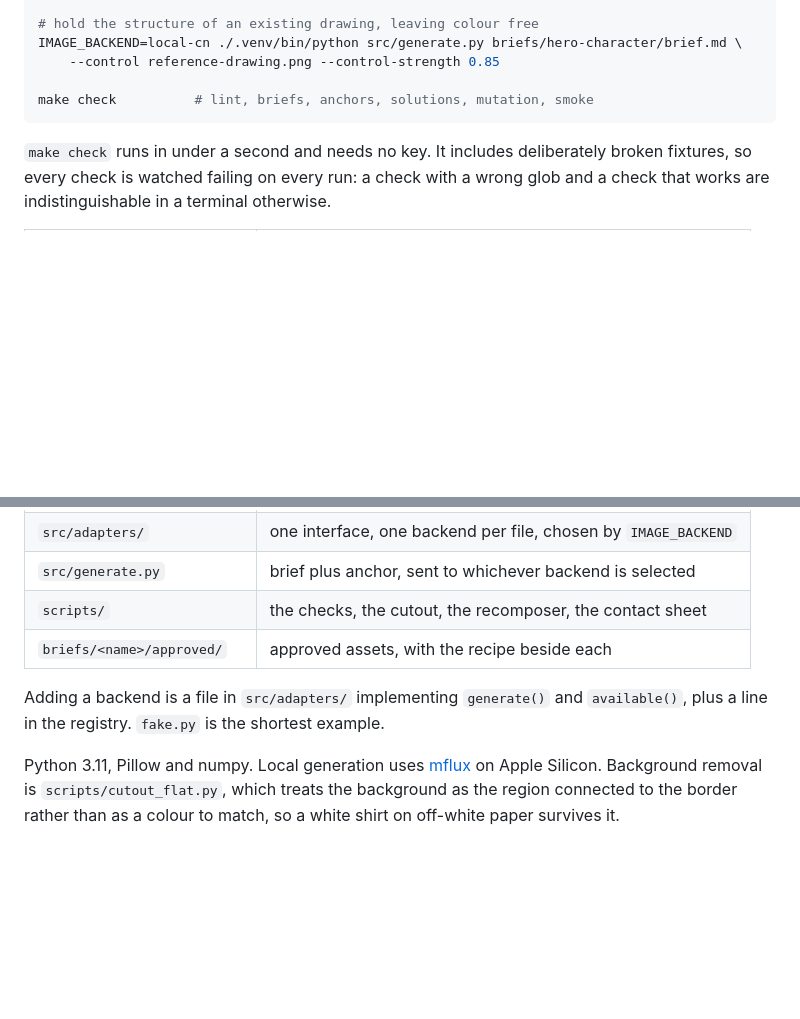
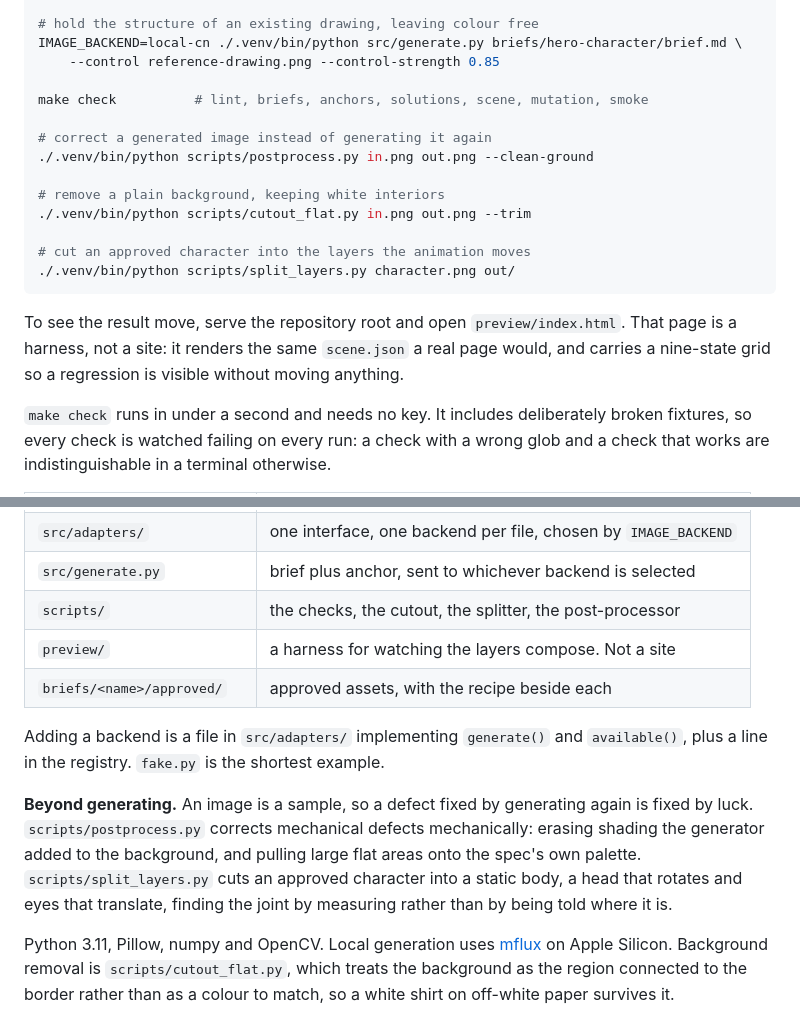
Before and after one commit to otaviotemoteo/toolkit, a Markdown page: README.md, 2 parts joined by grey strips. Drawn GitHub-style; blank space fills up the shorter version.

Commit message:
docs: cover the new tooling

````diff
--- a/README.md
+++ b/README.md
@@ -101,8 +101,22 @@ IMAGE_BACKEND=local ./.venv/bin/python src/generate.py briefs/hero-character/bri
 IMAGE_BACKEND=local-cn ./.venv/bin/python src/generate.py briefs/hero-character/brief.md \
     --control reference-drawing.png --control-strength 0.85
 
-make check          # lint, briefs, anchors, solutions, mutation, smoke
+make check          # lint, briefs, anchors, solutions, scene, mutation, smoke
+
+# correct a generated image instead of generating it again
+./.venv/bin/python scripts/postprocess.py in.png out.png --clean-ground
+
+# remove a plain background, keeping white interiors
+./.venv/bin/python scripts/cutout_flat.py in.png out.png --trim
+
+# cut an approved character into the layers the animation moves
+./.venv/bin/python scripts/split_layers.py character.png out/
 ```
+
+To see the result move, serve the repository root and open
+`preview/index.html`. That page is a harness, not a site: it renders the same
+`scene.json` a real page would, and carries a nine-state grid so a regression is
+visible without moving anything.
 
 `make check` runs in under a second and needs no key. It includes deliberately
 broken fixtures, so every check is watched failing on every run: a check with a
@@ -115,13 +129,21 @@ wrong glob and a check that works are indistinguishable in a terminal otherwise.
 | `docs/workspace.md` | what is deliberately untracked, and what belongs there |
 | `src/adapters/` | one interface, one backend per file, chosen by `IMAGE_BACKEND` |
 | `src/generate.py` | brief plus anchor, sent to whichever backend is selected |
-| `scripts/` | the checks, the cutout, the recomposer, the contact sheet |
+| `scripts/` | the checks, the cutout, the splitter, the post-processor |
+| `preview/` | a harness for watching the layers compose. Not a site |
 | `briefs/<name>/approved/` | approved assets, with the recipe beside each |
 
 Adding a backend is a file in `src/adapters/` implementing `generate()` and
 `available()`, plus a line in the registry. `fake.py` is the shortest example.
 
-Python 3.11, Pillow and numpy. Local generation uses
+**Beyond generating.** An image is a sample, so a defect fixed by generating
+again is fixed by luck. `scripts/postprocess.py` corrects mechanical defects
+mechanically: erasing shading the generator added to the background, and pulling
+large flat areas onto the spec's own palette. `scripts/split_layers.py` cuts an
+approved character into a static body, a head that rotates and eyes that
+translate, finding the joint by measuring rather than by being told where it is.
+
+Python 3.11, Pillow, numpy and OpenCV. Local generation uses
 [mflux](https://github.com/mflux-community/mflux) on Apple Silicon. Background
 removal is `scripts/cutout_flat.py`, which treats the background as the region
 connected to the border rather than as a colour to match, so a white shirt on
````
